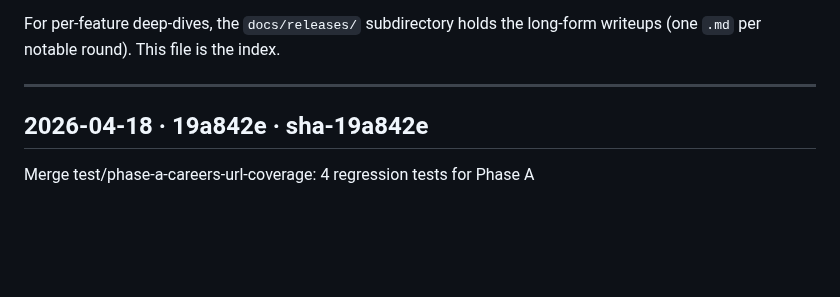
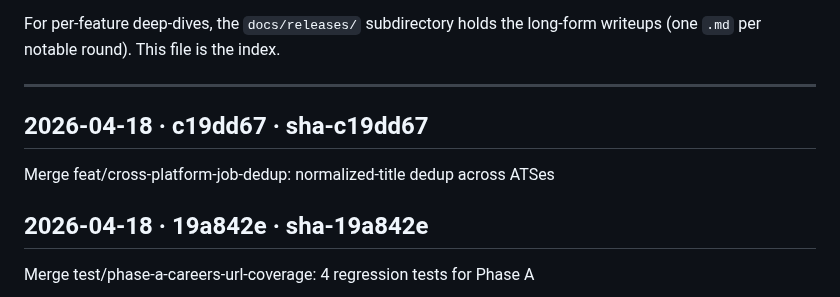
Before and after one commit to betaque-team/sales-platform, a Markdown page: docs/RELEASES.md, the part around the change. Drawn GitHub-style; blank space fills up the shorter version.

Commit message:
docs(releases): append sha-c19dd67 [skip ci]

```diff
--- a/docs/RELEASES.md
+++ b/docs/RELEASES.md
@@ -29,6 +29,10 @@ long-form writeups (one `.md` per notable round). This file is the index.
 ---
 
 <!-- RELEASES_LOG_START -->
+
+## 2026-04-18 · c19dd67 · sha-c19dd67
+Merge feat/cross-platform-job-dedup: normalized-title dedup across ATSes
+
 
 ## 2026-04-18 · 19a842e · sha-19a842e
 Merge test/phase-a-careers-url-coverage: 4 regression tests for Phase A
```
